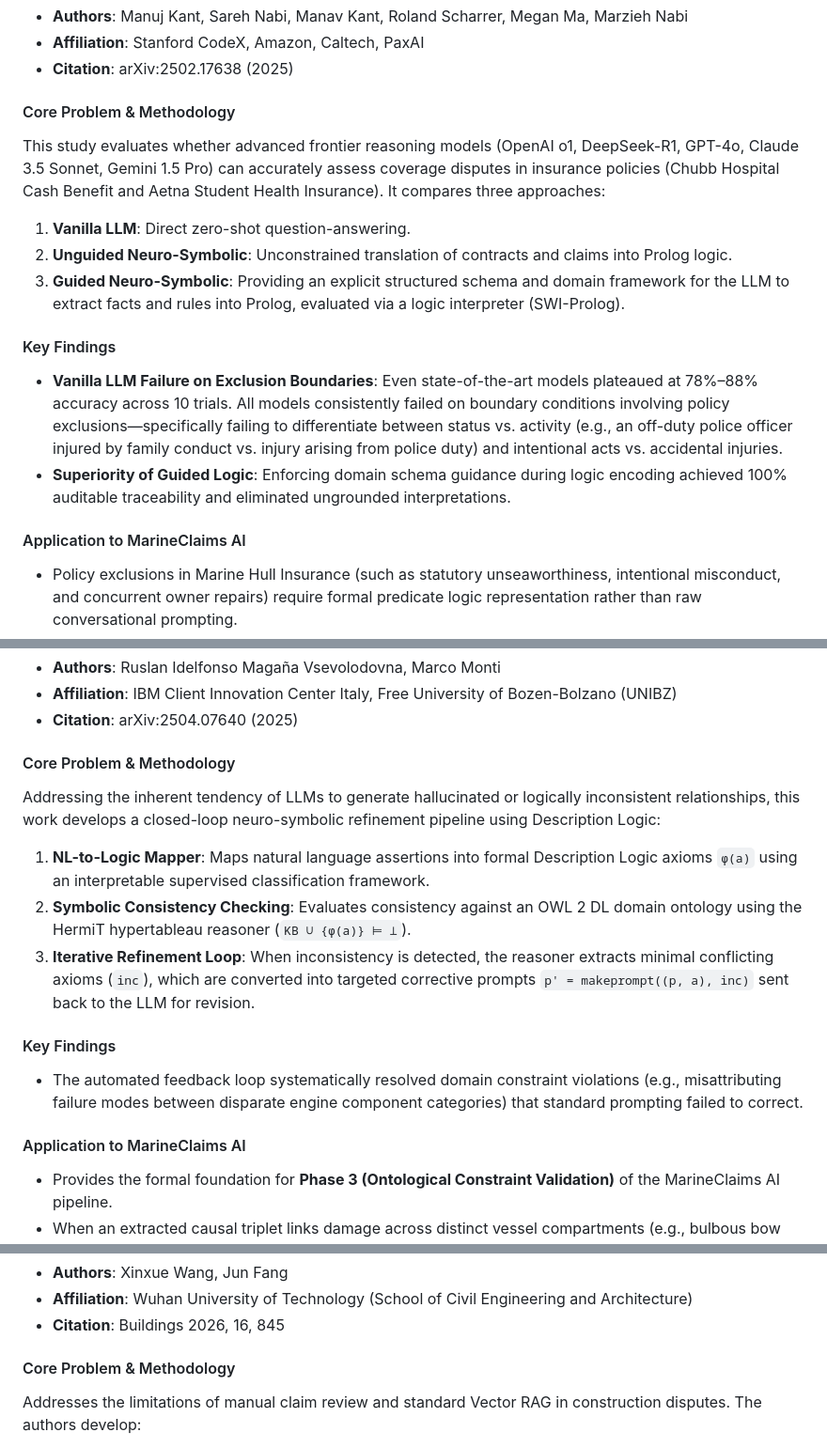
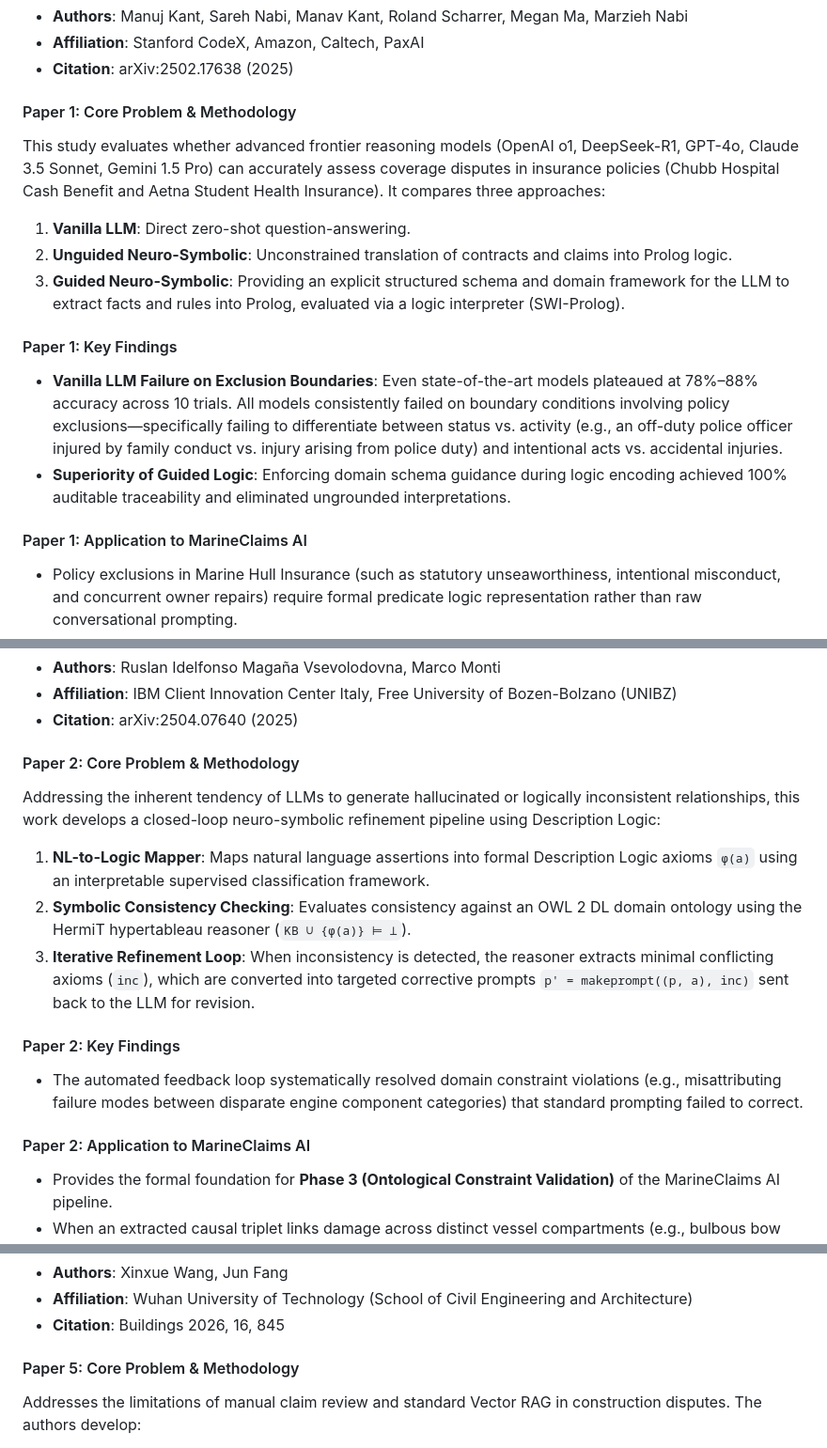
Before and after one commit to edgesentry/marine-claims-ai, a Markdown page: docs/prior_research_synthesis.md, 3 parts joined by grey strips. Shown at 94% size. Drawn GitHub-style.

```diff
--- a/docs/prior_research_synthesis.md
+++ b/docs/prior_research_synthesis.md
@@ -69,17 +69,17 @@ flowchart TD
 - **Affiliation**: Stanford CodeX, Amazon, Caltech, PaxAI
 - **Citation**: arXiv:2502.17638 (2025)
 
-#### Core Problem & Methodology
+#### Paper 1: Core Problem & Methodology
 This study evaluates whether advanced frontier reasoning models (OpenAI o1, DeepSeek-R1, GPT-4o, Claude 3.5 Sonnet, Gemini 1.5 Pro) can accurately assess coverage disputes in insurance policies (Chubb Hospital Cash Benefit and Aetna Student Health Insurance). It compares three approaches:
 1. **Vanilla LLM**: Direct zero-shot question-answering.
 2. **Unguided Neuro-Symbolic**: Unconstrained translation of contracts and claims into Prolog logic.
 3. **Guided Neuro-Symbolic**: Providing an explicit structured schema and domain framework for the LLM to extract facts and rules into Prolog, evaluated via a logic interpreter (SWI-Prolog).
 
-#### Key Findings
+#### Paper 1: Key Findings
 - **Vanilla LLM Failure on Exclusion Boundaries**: Even state-of-the-art models plateaued at 78%–88% accuracy across 10 trials. All models consistently failed on boundary conditions involving policy exclusions—specifically failing to differentiate between status vs. activity (e.g., an off-duty police officer injured by family conduct vs. injury arising from police duty) and intentional acts vs. accidental injuries.
 - **Superiority of Guided Logic**: Enforcing domain schema guidance during logic encoding achieved 100% auditable traceability and eliminated ungrounded interpretations.
 
-#### Application to MarineClaims AI
+#### Paper 1: Application to MarineClaims AI
 - Policy exclusions in Marine Hull Insurance (such as statutory unseaworthiness, intentional misconduct, and concurrent owner repairs) require formal predicate logic representation rather than raw conversational prompting.
 - Extraction routines must be enforced through strict schema-guided parsers (e.g., Pydantic structures mapping directly to insurance predicates).
 
@@ -90,16 +90,16 @@ This study evaluates whether advanced frontier reasoning models (OpenAI o1, Deep
 - **Affiliation**: IBM Client Innovation Center Italy, Free University of Bozen-Bolzano (UNIBZ)
 - **Citation**: arXiv:2504.07640 (2025)
 
-#### Core Problem & Methodology
+#### Paper 2: Core Problem & Methodology
 Addressing the inherent tendency of LLMs to generate hallucinated or logically inconsistent relationships, this work develops a closed-loop neuro-symbolic refinement pipeline using Description Logic:
 1. **NL-to-Logic Mapper**: Maps natural language assertions into formal Description Logic axioms `φ(a)` using an interpretable supervised classification framework.
 2. **Symbolic Consistency Checking**: Evaluates consistency against an OWL 2 DL domain ontology using the HermiT hypertableau reasoner (`KB ∪ {φ(a)} ⊨ ⊥`).
 3. **Iterative Refinement Loop**: When inconsistency is detected, the reasoner extracts minimal conflicting axioms (`inc`), which are converted into targeted corrective prompts `p' = makeprompt((p, a), inc)` sent back to the LLM for revision.
 
-#### Key Findings
+#### Paper 2: Key Findings
 - The automated feedback loop systematically resolved domain constraint violations (e.g., misattributing failure modes between disparate engine component categories) that standard prompting failed to correct.
 
-#### Application to MarineClaims AI
+#### Paper 2: Application to MarineClaims AI
 - Provides the formal foundation for **Phase 3 (Ontological Constraint Validation)** of the MarineClaims AI pipeline.
 - When an extracted causal triplet links damage across distinct vessel compartments (e.g., bulbous bow impact causing main engine crankshaft misalignment), the system detects a spatial ontology contradiction and triggers a targeted refinement loop with an explicit physical impossibility report.
 
@@ -151,7 +151,7 @@ Evaluates whether sub-10B parameter open-weight models can replace costly, priva
 - **Affiliation**: Wuhan University of Technology (School of Civil Engineering and Architecture)
 - **Citation**: Buildings 2026, 16, 845
 
-#### Core Problem & Methodology
+#### Paper 5: Core Problem & Methodology
 Addresses the limitations of manual claim review and standard Vector RAG in construction disputes. The authors develop:
 1. **Domain Claim Ontology**: Constructed via a 5-step methodology, defining five universal top-level classes:
    - `Claim Event` (deviations in schedule, site conditions, scope changes)
```
Also changed, not shown: other parts of docs/prior_research_synthesis.md (+8 -8 lines), docs/research_and_development_roadmap.md (+16 -16 lines), docs/symbolic_ai_implementation_framework.md (+2 -0 lines).
